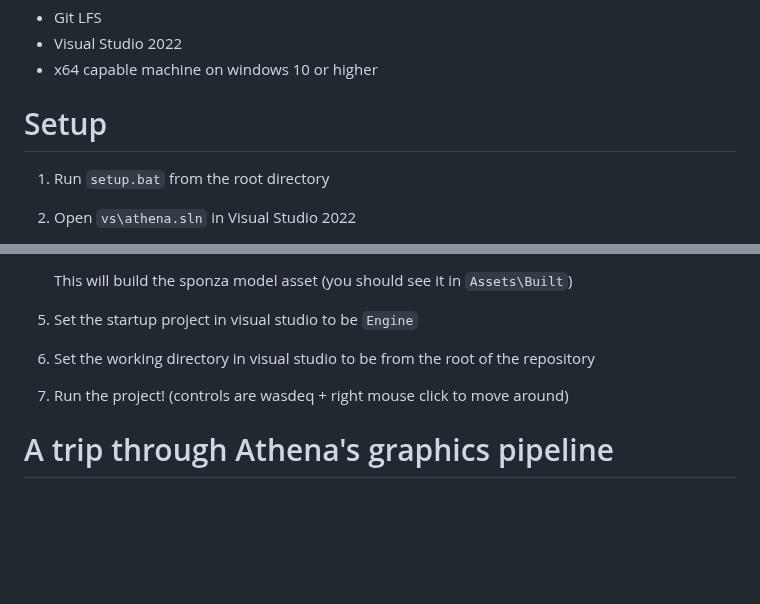
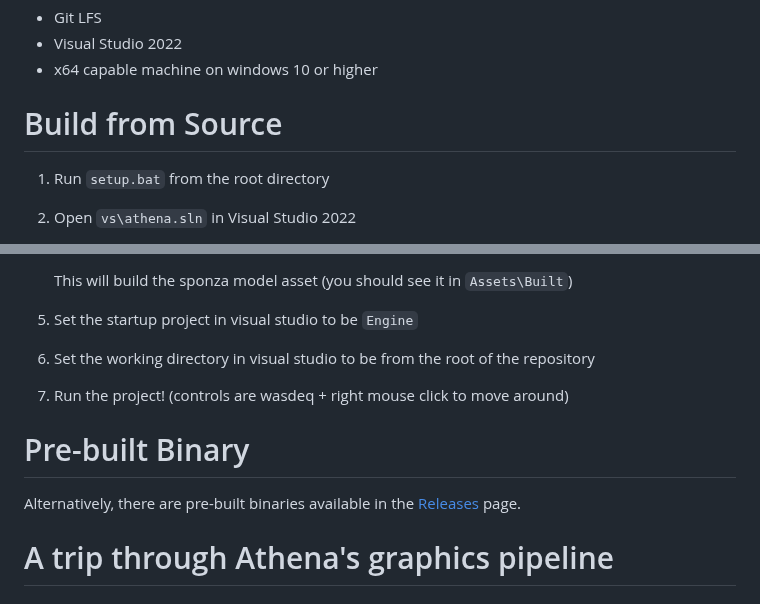
Before and after one commit to Bricktheworld/Athena, a Markdown page: README.md, 2 parts joined by grey strips. GitHub-like rendering; blank space fills up the shorter version.

```diff
--- a/README.md
+++ b/README.md
@@ -23,7 +23,7 @@ Features:
 - Visual Studio 2022
 - x64 capable machine on windows 10 or higher
 
-# Setup
+# Build from Source
 
 1. Run `setup.bat` from the root directory
 2. Open `vs\athena.sln` in Visual Studio 2022
@@ -36,6 +36,11 @@ Features:
 5. Set the startup project in visual studio to be `Engine`
 6. Set the working directory in visual studio to be from the root of the repository
 7. Run the project! (controls are wasdeq + right mouse click to move around)
+
+# Pre-built Binary
+
+Alternatively, there are pre-built binaries available in the [Releases](https://github.com/Bricktheworld/Athena/releases)
+page.
 
 
 # A trip through Athena's graphics pipeline
```
